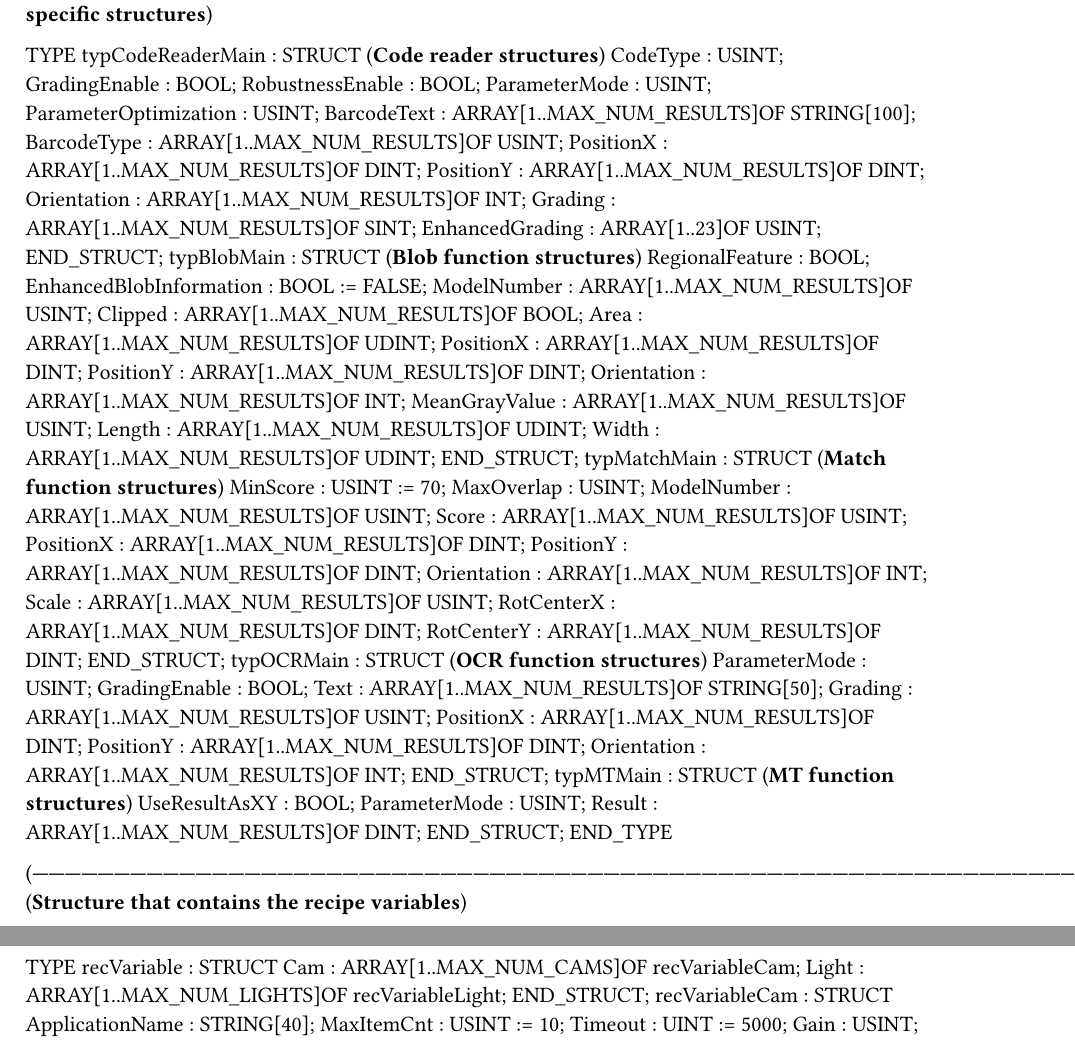
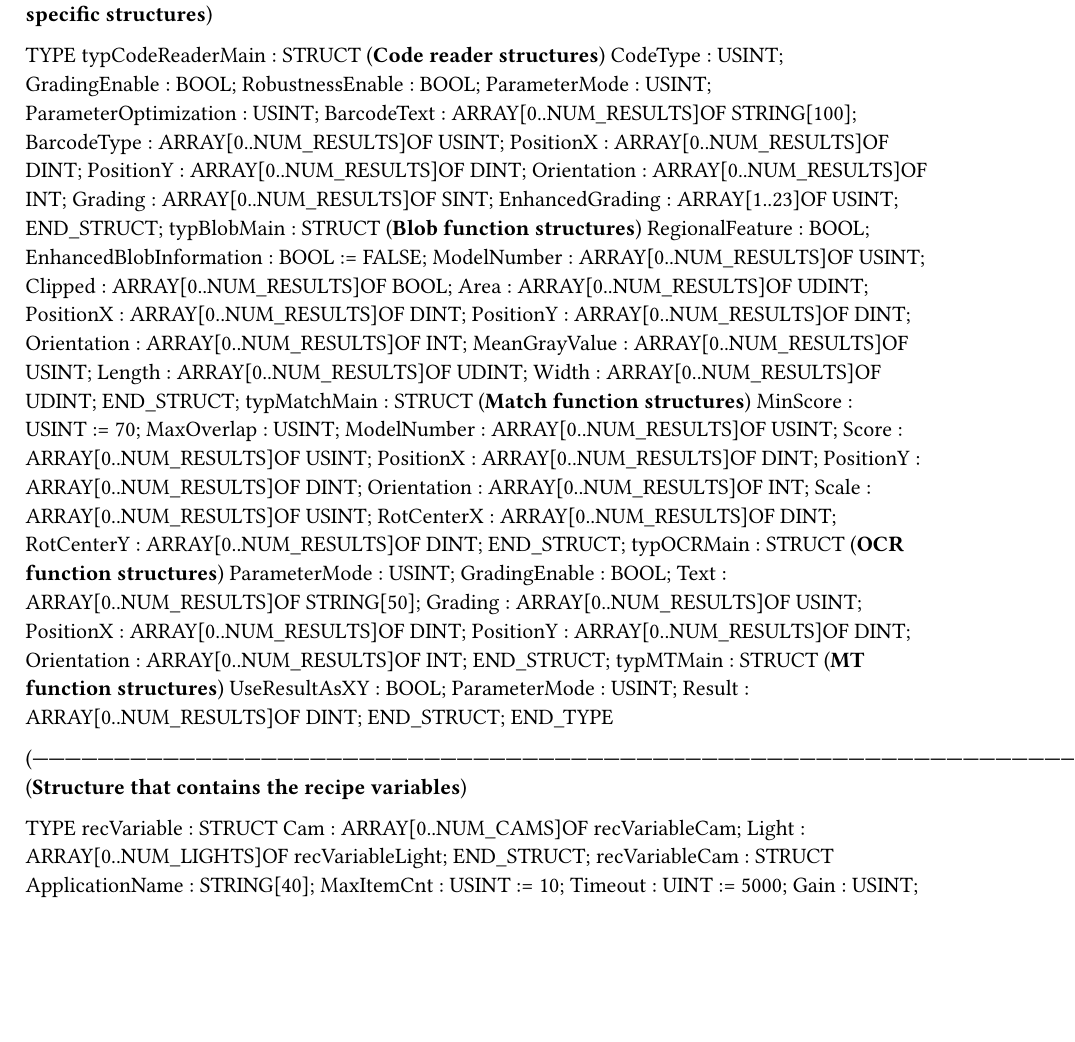
Before and after one commit to RoboticsAAU/MatrixProduction, a Typst document (MatrixProduction/Logical/Modules/Vision/VisionTypes.typ): two parts of pages 2 and 3 of 3 before the commit and part of page 2 of 3 after it, the two joined at a grey line, cut so that both start at the same text, the shorter picture padded with empty space. Compiled offline with Typst 0.15.

```diff
--- a/MatrixProduction/Logical/Modules/Vision/VisionTypes.typ
+++ b/MatrixProduction/Logical/Modules/Vision/VisionTypes.typ
@@ -219,52 +219,52 @@
 		RobustnessEnable : BOOL;
 		ParameterMode : USINT;
 		ParameterOptimization : USINT;
-		BarcodeText : ARRAY[1..MAX_NUM_RESULTS]OF STRING[100];
-		BarcodeType : ARRAY[1..MAX_NUM_RESULTS]OF USINT;
-		PositionX : ARRAY[1..MAX_NUM_RESULTS]OF DINT;
-		PositionY : ARRAY[1..MAX_NUM_RESULTS]OF DINT;
-		Orientation : ARRAY[1..MAX_NUM_RESULTS]OF INT;
-		Grading : ARRAY[1..MAX_NUM_RESULTS]OF SINT;
+		BarcodeText : ARRAY[0..NUM_RESULTS]OF STRING[100];
+		BarcodeType : ARRAY[0..NUM_RESULTS]OF USINT;
+		PositionX : ARRAY[0..NUM_RESULTS]OF DINT;
+		PositionY : ARRAY[0..NUM_RESULTS]OF DINT;
+		Orientation : ARRAY[0..NUM_RESULTS]OF INT;
+		Grading : ARRAY[0..NUM_RESULTS]OF SINT;
 		EnhancedGrading : ARRAY[1..23]OF USINT;
 	END_STRUCT;
 	typBlobMain : 	STRUCT  (*Blob function structures*)
 		RegionalFeature : BOOL;
 		EnhancedBlobInformation : BOOL := FALSE;
-		ModelNumber : ARRAY[1..MAX_NUM_RESULTS]OF USINT;
-		Clipped : ARRAY[1..MAX_NUM_RESULTS]OF BOOL;
-		Area : ARRAY[1..MAX_NUM_RESULTS]OF UDINT;
-		PositionX : ARRAY[1..MAX_NUM_RESULTS]OF DINT;
-		PositionY : ARRAY[1..MAX_NUM_RESULTS]OF DINT;
-		Orientation : ARRAY[1..MAX_NUM_RESULTS]OF INT;
-		MeanGrayValue : ARRAY[1..MAX_NUM_RESULTS]OF USINT;
-		Length : ARRAY[1..MAX_NUM_RESULTS]OF UDINT;
-		Width : ARRAY[1..MAX_NUM_RESULTS]OF UDINT;
+		ModelNumber : ARRAY[0..NUM_RESULTS]OF USINT;
+		Clipped : ARRAY[0..NUM_RESULTS]OF BOOL;
+		Area : ARRAY[0..NUM_RESULTS]OF UDINT;
+		PositionX : ARRAY[0..NUM_RESULTS]OF DINT;
+		PositionY : ARRAY[0..NUM_RESULTS]OF DINT;
+		Orientation : ARRAY[0..NUM_RESULTS]OF INT;
+		MeanGrayValue : ARRAY[0..NUM_RESULTS]OF USINT;
+		Length : ARRAY[0..NUM_RESULTS]OF UDINT;
+		Width : ARRAY[0..NUM_RESULTS]OF UDINT;
 	END_STRUCT;
 	typMatchMain : 	STRUCT  (*Match function structures*)
 		MinScore : USINT := 70;
 		MaxOverlap : USINT;
-		ModelNumber : ARRAY[1..MAX_NUM_RESULTS]OF USINT;
-		Score : ARRAY[1..MAX_NUM_RESULTS]OF USINT;
-		PositionX : ARRAY[1..MAX_NUM_RESULTS]OF DINT;
-		PositionY : ARRAY[1..MAX_NUM_RESULTS]OF DINT;
-		Orientation : ARRAY[1..MAX_NUM_RESULTS]OF INT;
-		Scale : ARRAY[1..MAX_NUM_RESULTS]OF USINT;
-		RotCenterX : ARRAY[1..MAX_NUM_RESULTS]OF DINT;
-		RotCenterY : ARRAY[1..MAX_NUM_RESULTS]OF DINT;
+		ModelNumber : ARRAY[0..NUM_RESULTS]OF USINT;
+		Score : ARRAY[0..NUM_RESULTS]OF USINT;
+		PositionX : ARRAY[0..NUM_RESULTS]OF DINT;
+		PositionY : ARRAY[0..NUM_RESULTS]OF DINT;
+		Orientation : ARRAY[0..NUM_RESULTS]OF INT;
+		Scale : ARRAY[0..NUM_RESULTS]OF USINT;
+		RotCenterX : ARRAY[0..NUM_RESULTS]OF DINT;
+		RotCenterY : ARRAY[0..NUM_RESULTS]OF DINT;
 	END_STRUCT;
 	typOCRMain : 	STRUCT  (*OCR function structures*)
 		ParameterMode : USINT;
 		GradingEnable : BOOL;
-		Text : ARRAY[1..MAX_NUM_RESULTS]OF STRING[50];
-		Grading : ARRAY[1..MAX_NUM_RESULTS]OF USINT;
-		PositionX : ARRAY[1..MAX_NUM_RESULTS]OF DINT;
-		PositionY : ARRAY[1..MAX_NUM_RESULTS]OF DINT;
-		Orientation : ARRAY[1..MAX_NUM_RESULTS]OF INT;
+		Text : ARRAY[0..NUM_RESULTS]OF STRING[50];
+		Grading : ARRAY[0..NUM_RESULTS]OF USINT;
+		PositionX : ARRAY[0..NUM_RESULTS]OF DINT;
+		PositionY : ARRAY[0..NUM_RESULTS]OF DINT;
+		Orientation : ARRAY[0..NUM_RESULTS]OF INT;
 	END_STRUCT;
 	typMTMain : 	STRUCT  (*MT function structures*)
 		UseResultAsXY : BOOL;
 		ParameterMode : USINT;
-		Result : ARRAY[1..MAX_NUM_RESULTS]OF DINT;
+		Result : ARRAY[0..NUM_RESULTS]OF DINT;
 	END_STRUCT;
 END_TYPE
 
@@ -273,8 +273,8 @@
 
 TYPE
 	recVariable : 	STRUCT
-		Cam : ARRAY[1..MAX_NUM_CAMS]OF recVariableCam;
-		Light : ARRAY[1..MAX_NUM_LIGHTS]OF recVariableLight;
+		Cam : ARRAY[0..NUM_CAMS]OF recVariableCam;
+		Light : ARRAY[0..NUM_LIGHTS]OF recVariableLight;
 	END_STRUCT;
 	recVariableCam : 	STRUCT
 		ApplicationName : STRING[40];
```
Also changed, not shown: MatrixProduction/Logical/Modules/Acopos6D/Acopos6D/Types.typ (+0 -7 lines), 18 other files.
